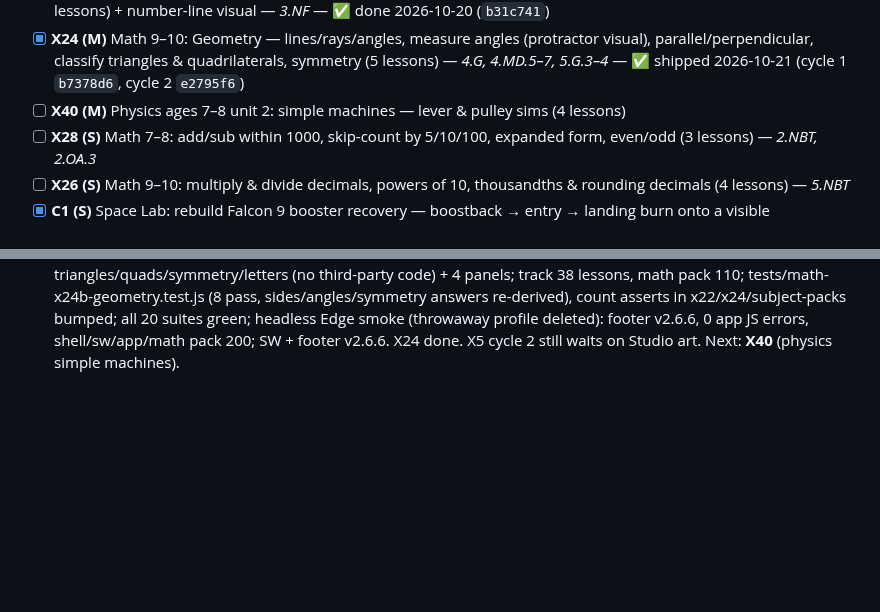
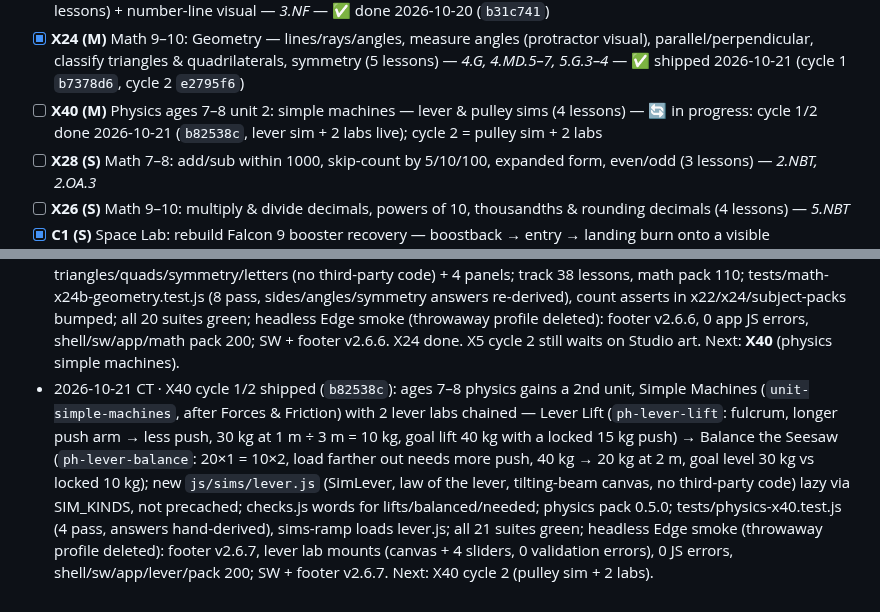
Before and after one commit to avinashpeyyety/einstein-math, a Markdown page: docs/EXPANSION_PLAN.md, 2 parts joined by grey strips. Drawn GitHub-style; blank space fills up the shorter version.

Commit message:
docs(plan): X40 cycle 1/2 shipped — in-progress note + progress log

```diff
--- a/docs/EXPANSION_PLAN.md
+++ b/docs/EXPANSION_PLAN.md
@@ -82,7 +82,7 @@ Effort: XS ≈ ½ cycle, S ≤ 1 cycle, M = 2 cycles. Each ticket ends with smok
 - [x] **X12 (M)** Physics ages 9–10: speed, gravity, circuits sim (5 lessons) — ✅ done 2026-10-19 (`9944b94`): unit `unit-speed-gravity-circuits` (5 labs) beside Ramp Racer; sims speed/fall/circuit; SW v2.6.3
 - [x] **X25 (S)** Math 7–8: fractions on a number line, simple equivalence, compare same numerator/denominator (3 lessons) + number-line visual — *3.NF* — ✅ done 2026-10-20 (`b31c741`)
 - [x] **X24 (M)** Math 9–10: Geometry — lines/rays/angles, measure angles (protractor visual), parallel/perpendicular, classify triangles & quadrilaterals, symmetry (5 lessons) — *4.G, 4.MD.5–7, 5.G.3–4* — ✅ shipped 2026-10-21 (cycle 1 `b7378d6`, cycle 2 `e2795f6`)
-- [ ] **X40 (M)** Physics ages 7–8 unit 2: simple machines — lever & pulley sims (4 lessons)
+- [ ] **X40 (M)** Physics ages 7–8 unit 2: simple machines — lever & pulley sims (4 lessons) — 🔄 in progress: cycle 1/2 done 2026-10-21 (`b82538c`, lever sim + 2 labs live); cycle 2 = pulley sim + 2 labs
 - [ ] **X28 (S)** Math 7–8: add/sub within 1000, skip-count by 5/10/100, expanded form, even/odd (3 lessons) — *2.NBT, 2.OA.3*
 - [ ] **X26 (S)** Math 9–10: multiply & divide decimals, powers of 10, thousandths & rounding decimals (4 lessons) — *5.NBT*
 - [x] **C1 (S)** Space Lab: rebuild Falcon 9 booster recovery — boostback → entry → landing burn onto a visible LZ/droneship; un-stub "Falcon 9 · first RTLS" (`STUB_MISSIONS`, `RECOVERY_STUBBED`) — done 2026-10-15: pure model `cosmos/js/recovery.js` (separation → flip → boostback → coast → entry → descent → landing → landed), booster lands upright on a drawn Landing Zone 1 (RTLS) or a droneship (Starlink); phase labels + booster alt/vel HUD; chase cam frames the touchdown; tests/recovery.test.js; SW v2.5.8
@@ -154,3 +154,4 @@ Comprehensive World + American + Indian history, age-banded, with timelines, map
 - 2026-10-20 CT · X25 shipped (`b31c741`): ages 7–8 unit-fractions gains 3 lessons after fr-unit-fractions — Fractions on a Number Line (`fr-number-line`) → Same Spot, Same Amount (`fr-equivalent`, incl. whole numbers as fractions) → Compare Fractions (`fr-compare-same`, same numerator or denominator, <, >, =); new `fractionLineParts` number-line visual + 5 panels (nl-quarters, nl-sixths, nl-equiv-half, frac-equiv-bars, frac-compare-*); track 40 lessons, math pack 105; tests/math-x25-number-line.test.js (8 pass; one off-grade distractor 8/7 → 8/8 fixed), lesson-count asserts in x20/x21/subject-packs bumped; all 19 suites green; headless Edge smoke (throwaway profile deleted): footer v2.6.4, 0 app JS errors; SW + footer v2.6.4. Cycle continued WIP left uncommitted by the Oct 19 PM cycle. Next: **X24** (Math 9–10 geometry, M).
 - 2026-10-20 CT · X24 cycle 1/2 shipped (`b7378d6`): ages 9–10 u4-geometry (Geometry Quest) gains 3 lessons after g4-coord-plane — Points, Lines, Rays & Angles (`g4-lines-rays-angles`, line/ray/segment + acute/right/obtuse, 4.G.1–2) → Measure Angles (`g4-measure-angles`, degrees of 360, protractor reading with other-scale distractor, angle parts add up / missing part, 4.MD.5–7) → Parallel & Perpendicular (`g4-parallel-perp`, 4.G.1–2); new `geometryFigure` SVG visual (no third-party code) + 6 panels (geo-line-ray-seg, geo-angle-types, geo-protractor-60, geo-angle-add, geo-parallel, geo-perpendicular); track 36 lessons, math pack 108; tests/math-x24-geometry.test.js (8 pass), lesson-count asserts in x22/subject-packs bumped, physics-x12 SW pin (stale at 2.6.3, failing since v2.6.4) relaxed to ≥ v2.6.3; all 19 suites green; headless Edge smoke (throwaway profile deleted): footer v2.6.5, 0 app JS errors, new + existing 9–10 lessons open, all 6 geometry panels render, 💾 backup report builds/parses; SW + footer v2.6.5. Next: X24 cycle 2.
 - 2026-10-21 CT · X24 cycle 2/2 shipped (`e2795f6`): ages 9–10 u4-geometry gains 2 lessons after g4-parallel-perp — Classify Triangles & Quadrilaterals (`g4-classify-shapes`; equilateral/isosceles/scalene by sides with no isosceles distractor on the equilateral item, acute/right/obtuse by angles, square ⊂ rectangle ⊂ parallelogram + rhombus, 4.G.2, 5.G.3–4) → Line Symmetry (`g4-symmetry`; fold lines, counts for square/rectangle/equilateral/isosceles/scalene, symmetric letters, 4.G.3); geometryFigure kinds triangles/quads/symmetry/letters (no third-party code) + 4 panels; track 38 lessons, math pack 110; tests/math-x24b-geometry.test.js (8 pass, sides/angles/symmetry answers re-derived), count asserts in x22/x24/subject-packs bumped; all 20 suites green; headless Edge smoke (throwaway profile deleted): footer v2.6.6, 0 app JS errors, shell/sw/app/math pack 200; SW + footer v2.6.6. X24 done. X5 cycle 2 still waits on Studio art. Next: **X40** (physics simple machines).
+- 2026-10-21 CT · X40 cycle 1/2 shipped (`b82538c`): ages 7–8 physics gains a 2nd unit, Simple Machines (`unit-simple-machines`, after Forces & Friction) with 2 lever labs chained — Lever Lift (`ph-lever-lift`: fulcrum, longer push arm → less push, 30 kg at 1 m ÷ 3 m = 10 kg, goal lift 40 kg with a locked 15 kg push) → Balance the Seesaw (`ph-lever-balance`: 20×1 = 10×2, load farther out needs more push, 40 kg → 20 kg at 2 m, goal level 30 kg vs locked 10 kg); new `js/sims/lever.js` (SimLever, law of the lever, tilting-beam canvas, no third-party code) lazy via SIM_KINDS, not precached; checks.js words for lifts/balanced/needed; physics pack 0.5.0; tests/physics-x40.test.js (4 pass, answers hand-derived), sims-ramp loads lever.js; all 21 suites green; headless Edge smoke (throwaway profile deleted): footer v2.6.7, lever lab mounts (canvas + 4 sliders, 0 validation errors), 0 JS errors, shell/sw/app/lever/pack 200; SW + footer v2.6.7. Next: X40 cycle 2 (pulley sim + 2 labs).
```
